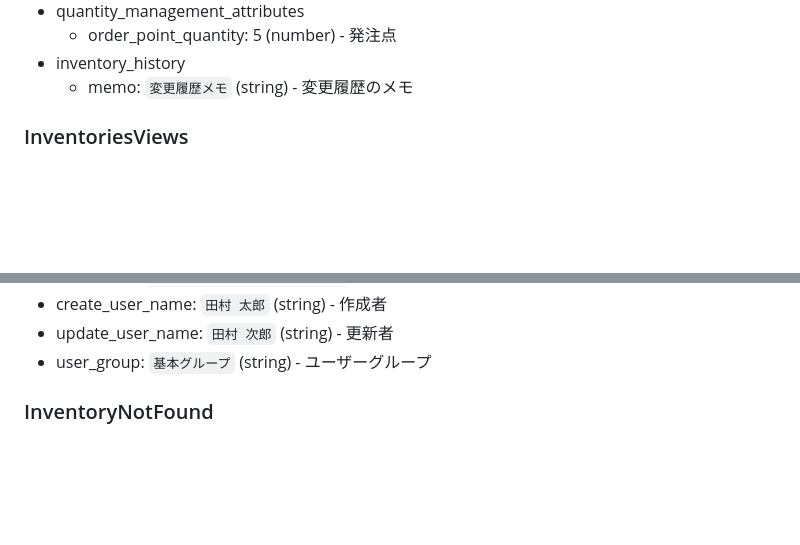
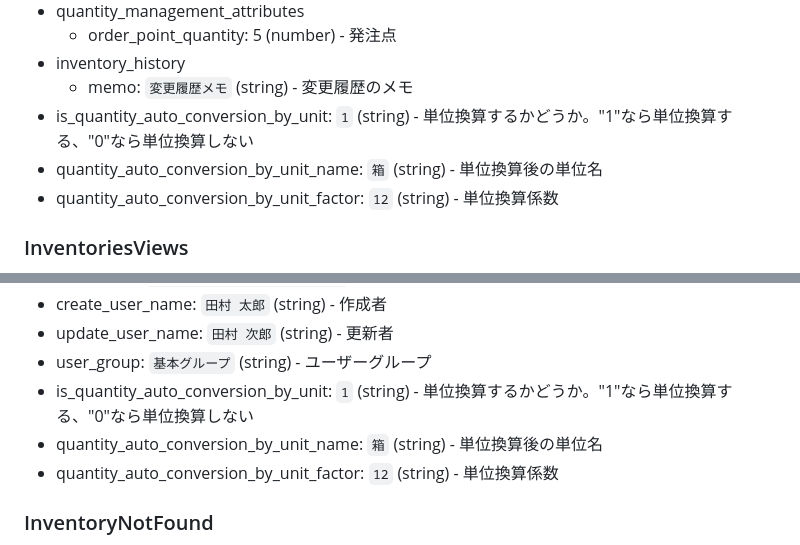
Before and after one commit to zaicodev/zaico_api_doc, a Markdown page: includes/api/inventories.md, 2 parts joined by grey strips. GitHub-like rendering; blank space fills up the shorter version.

Commit message:
DEV-6485 unit

```diff
--- a/includes/api/inventories.md
+++ b/includes/api/inventories.md
@@ -197,6 +197,9 @@
   + order_point_quantity: 5 (number) - 発注点
 + inventory_history
   + memo: `変更履歴メモ` (string) - 変更履歴のメモ
++ is_quantity_auto_conversion_by_unit: `1` (string) - 単位換算するかどうか。"1"なら単位換算する、"0"なら単位換算しない
++ quantity_auto_conversion_by_unit_name: `箱` (string) - 単位換算後の単位名
++ quantity_auto_conversion_by_unit_factor: `12` (string) - 単位換算係数
 
 ### InventoriesViews
 + id: 1 (number) - ID
@@ -225,6 +228,9 @@
 + create_user_name: `田村 太郎` (string) - 作成者
 + update_user_name: `田村 次郎` (string) - 更新者
 + user_group: `基本グループ` (string) - ユーザーグループ
++ is_quantity_auto_conversion_by_unit: `1` (string) - 単位換算するかどうか。"1"なら単位換算する、"0"なら単位換算しない
++ quantity_auto_conversion_by_unit_name: `箱` (string) - 単位換算後の単位名
++ quantity_auto_conversion_by_unit_factor: `12` (string) - 単位換算係数
 
 ### InventoryNotFound
 + code: 404 ( number ) - ステータスコード
```
